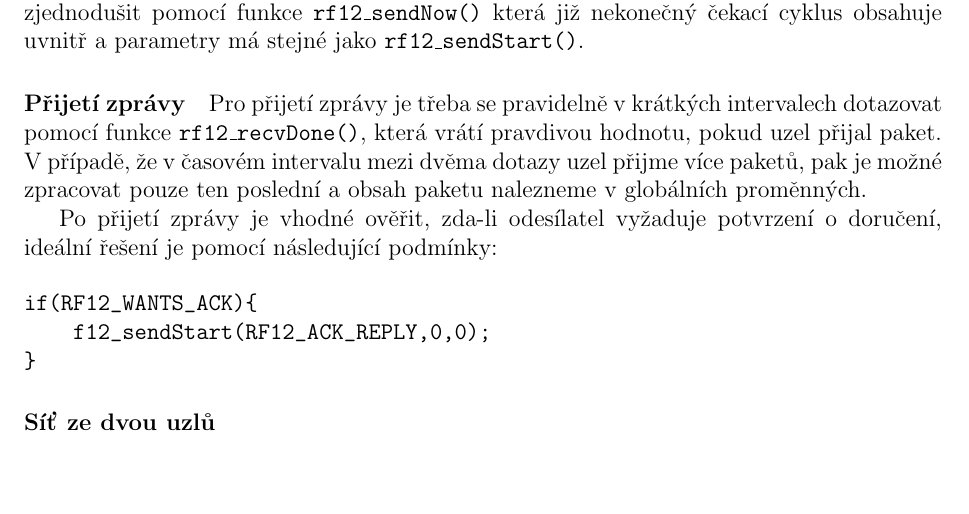
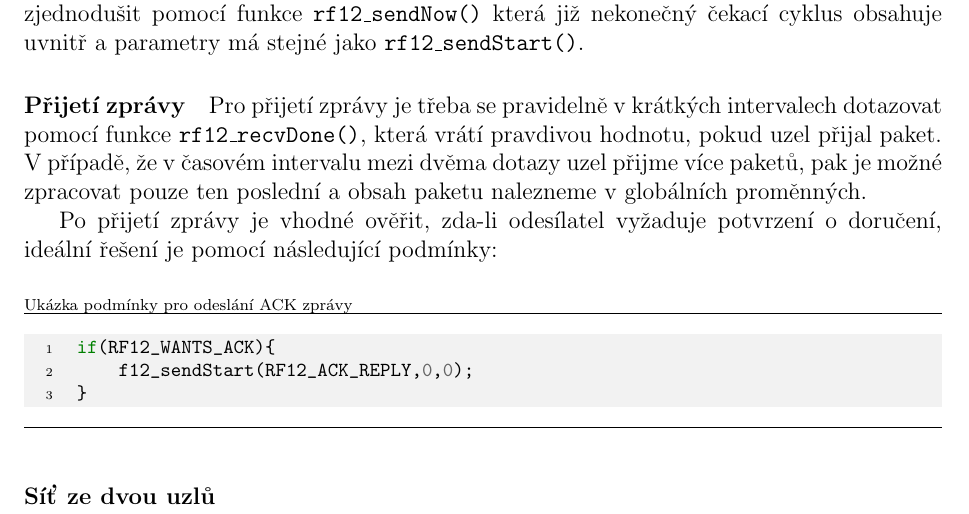
Before and after one commit to crocs-muni/Edu-hoc, a LaTeX document (documents/videoScenar_cze.tex): part of page 7 of 8, cut so that both start at the same text, the shorter picture padded with empty space. Compiled offline with pdfLaTeX.

Commit message:
code highliting addedwq

```diff
--- a/documents/videoScenar_cze.tex
+++ b/documents/videoScenar_cze.tex
@@ -8,6 +8,10 @@
 \title{Video}
 \author{Lukáš Němec}
 
+\usepackage{minted}
+\definecolor{bg}{rgb}{0.95,0.95,0.95}
+\newminted{cpp}{linenos=true,  bgcolor=bg, xleftmargin=2em, fontsize=\footnotesize}
+\newcommand{\codetitle}[1]{\bigskip \noindent {\scriptsize #1}\hrule}
 
 
 \begin{document}
@@ -135,15 +139,15 @@ Jelikož se budeme zabývat ad-hoc sítěmi a senzorovými sítěmi, tak z celé
 
 		Po přijetí zprávy  je vhodné ověřit, zda-li odesílatel vyžaduje potvrzení o doručení, ideální řešení je pomocí následující podmínky:
 
-\begin{verbatim}
+
+\codetitle{Ukázka podmínky pro odeslání ACK zprávy}
+\begin{cppcode*}{firstnumber=1}
 if(RF12_WANTS_ACK){
     f12_sendStart(RF12_ACK_REPLY,0,0);
 }
-\end{verbatim}
-
-
-
-
+\end{cppcode*}
+\hrule
+\bigskip
 
 		\paragraph{Síť ze dvou uzlů}
 
```
Also changed, not shown: documents/videoScenar_cze.pdf.
